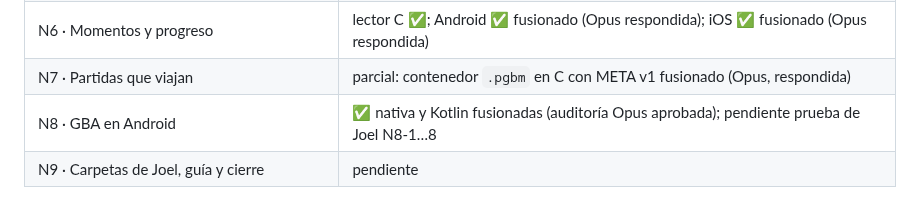
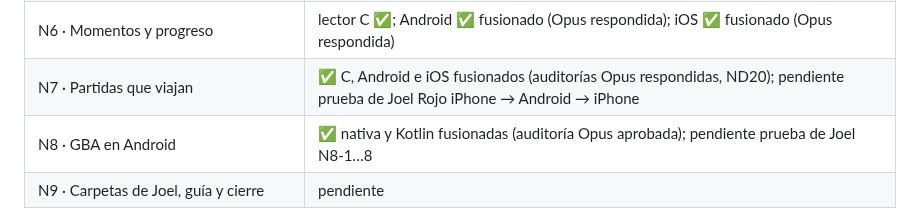
Before and after one commit to JoelBerus/pocketgb, a Markdown page: docs/hitos/README.md, the part around the change. Rendered like a GitHub page.

Commit message:
Hitos: N7 fusionado [skip ci]
Co-Authored-By: Claude Opus 5.5 <noreply@anthropic.com>

```diff
--- a/docs/hitos/README.md
+++ b/docs/hitos/README.md
@@ -59,6 +59,6 @@ Orden recomendado si se trabaja en la nube: M1 → M2 → M3 → (núcleo de M5)
 | N4 · Categorías, etiquetas e inicio | Android ✅ fusionado (Opus, respondida); iOS ✅ fusionado (Opus aprobada) |
 | N5 · Portadas | ✅ Android e iOS fusionados (auditorías Opus respondidas); pendiente ratificar HEIC al importar en iOS |
 | N6 · Momentos y progreso | lector C ✅; Android ✅ fusionado (Opus respondida); iOS ✅ fusionado (Opus respondida) |
-| N7 · Partidas que viajan | parcial: contenedor `.pgbm` en C con META v1 fusionado (Opus, respondida) |
+| N7 · Partidas que viajan | ✅ C, Android e iOS fusionados (auditorías Opus respondidas, ND20); pendiente prueba de Joel Rojo iPhone → Android → iPhone |
 | N8 · GBA en Android | ✅ nativa y Kotlin fusionadas (auditoría Opus aprobada); pendiente prueba de Joel N8-1…8 |
 | N9 · Carpetas de Joel, guía y cierre | pendiente |
```
